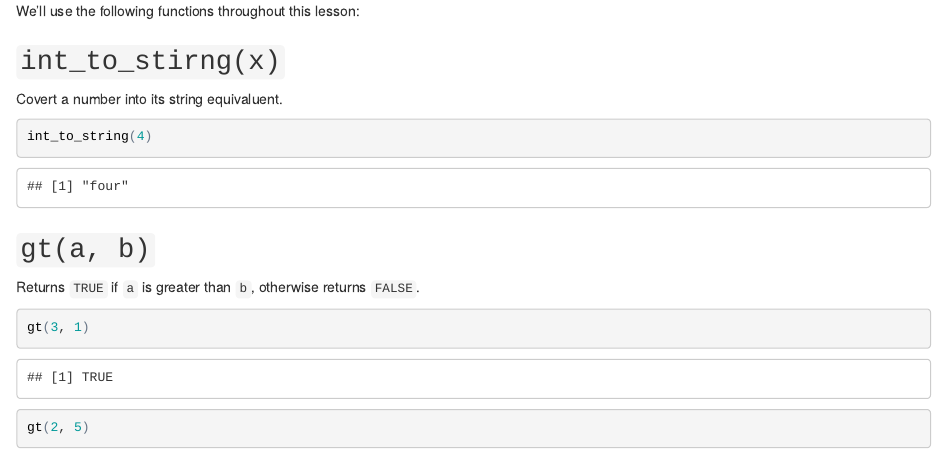
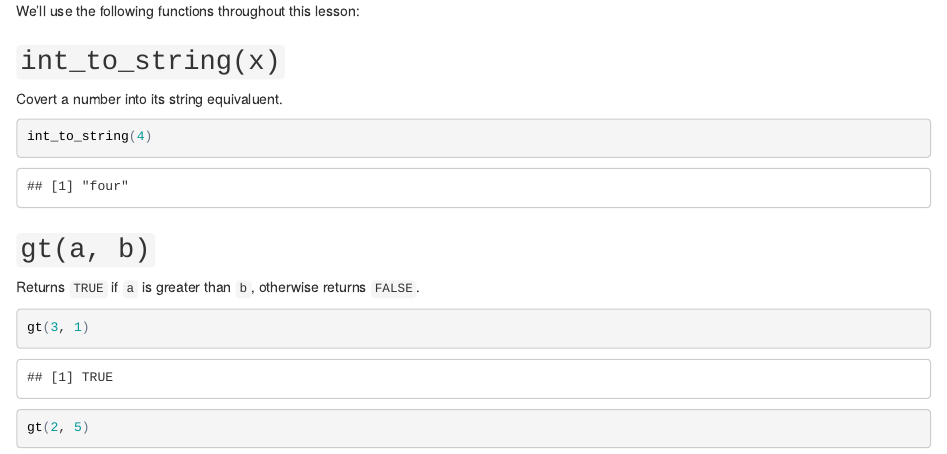
Before and after one commit to swirldev/Advanced_R_Programming, an R Markdown document (Functional_Programming_with_purrr/funcs.Rmd): the page in a window 1100 px wide, from its top. The pictures show the output file Functional_Programming_with_purrr/funcs.html that the author committed with the source, opened offline.

Commit message:
fixed typo

````diff
--- a/Functional_Programming_with_purrr/funcs.Rmd
+++ b/Functional_Programming_with_purrr/funcs.Rmd
@@ -35,7 +35,7 @@ paste_talk <- function(x, y){
 }
 ```
 
-## `int_to_stirng(x)`
+## `int_to_string(x)`
 
 Covert a number into its string equivaluent.
 
````
Also changed, not shown: Functional_Programming_with_purrr/funcs.html.
